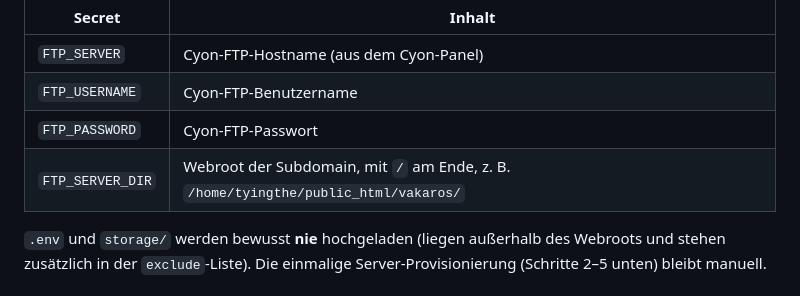
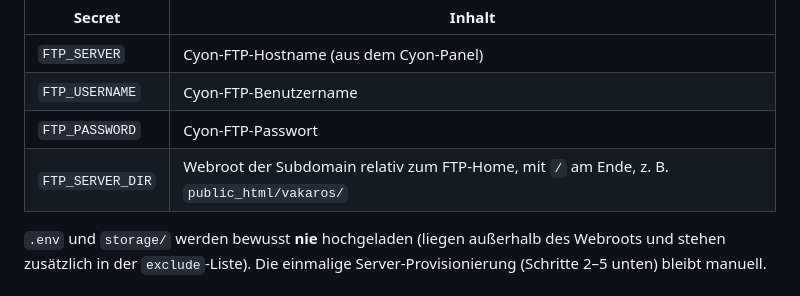
Before and after one commit to sbaebler/Vakros-Atlas-Sailing-Analytics, a Markdown page: README.md, the part around the change. Rendered like a GitHub page.

Commit message:
docs: correct FTP_SERVER_DIR example to relative path
Cyon's FTP account is chrooted to the home directory, so the absolute
path in the example was wrong (and needlessly long, which is why the
actual secret had to be shortened). Document the working relative form.

Co-Authored-By: Claude Sonnet 5 <noreply@anthropic.com>

```diff
--- a/README.md
+++ b/README.md
@@ -69,7 +69,7 @@ im Repo unter **Settings → Secrets and variables → Actions** vier Secrets ge
 | `FTP_SERVER` | Cyon-FTP-Hostname (aus dem Cyon-Panel) |
 | `FTP_USERNAME` | Cyon-FTP-Benutzername |
 | `FTP_PASSWORD` | Cyon-FTP-Passwort |
-| `FTP_SERVER_DIR` | Webroot der Subdomain, mit `/` am Ende, z. B. `/home/tyingthe/public_html/vakaros/` |
+| `FTP_SERVER_DIR` | Webroot der Subdomain relativ zum FTP-Home, mit `/` am Ende, z. B. `public_html/vakaros/` |
 
 `.env` und `storage/` werden bewusst **nie** hochgeladen (liegen außerhalb des Webroots und
 stehen zusätzlich in der `exclude`-Liste). Die einmalige Server-Provisionierung (Schritte
```
